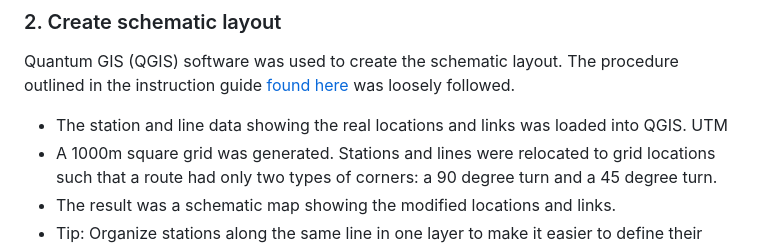
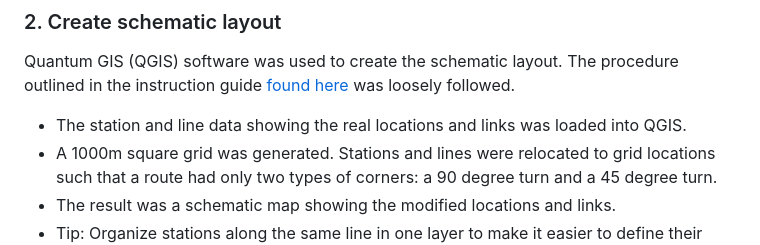
Before and after one commit to njambi-r/nairobi-rail-brt-transit-map, a Markdown page: README.md, the part around the change. GitHub-like rendering.

```diff
--- a/README.md
+++ b/README.md
@@ -39,7 +39,7 @@ Get the data related to the stations and lines you want to represent. This inclu
 
 ### 2. Create schematic layout
 Quantum GIS (QGIS) software was used to create the schematic layout. The procedure outlined in the instruction guide [found here](https://dent.org.uk/materials-for-recreating-tube-map/) was loosely followed.
-- The station and line data showing the real locations and links was loaded into QGIS. UTM
+- The station and line data showing the real locations and links was loaded into QGIS.
 - A 1000m square grid was generated. Stations and lines were relocated to grid locations such that a route had only two types of corners: a 90 degree turn and a 45 degree turn.
 - The result was a schematic map showing the modified locations and links.
 - Tip: Organize stations along the same line in one layer to make it easier to define their order along the line.
```
